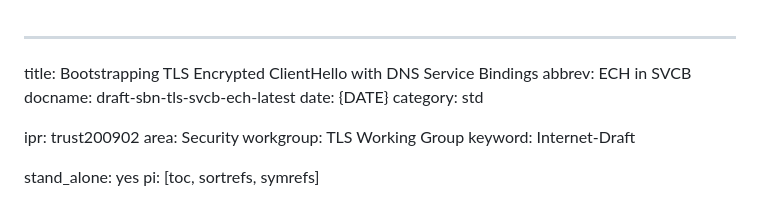
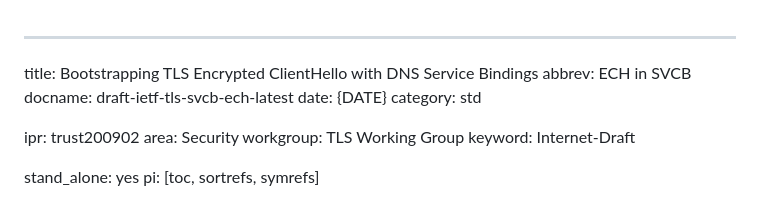
Before and after one commit to MikeBishop/dns-alt-svc, a Markdown page: draft-ietf-tls-svcb-ech.md, the part around the change. GitHub-like rendering.

Commit message:
fix draft name in header

```diff
--- a/draft-ietf-tls-svcb-ech.md
+++ b/draft-ietf-tls-svcb-ech.md
@@ -1,7 +1,7 @@
 ---
 title: Bootstrapping TLS Encrypted ClientHello with DNS Service Bindings
 abbrev: ECH in SVCB
-docname: draft-sbn-tls-svcb-ech-latest
+docname: draft-ietf-tls-svcb-ech-latest
 date: {DATE}
 category: std
 
```
